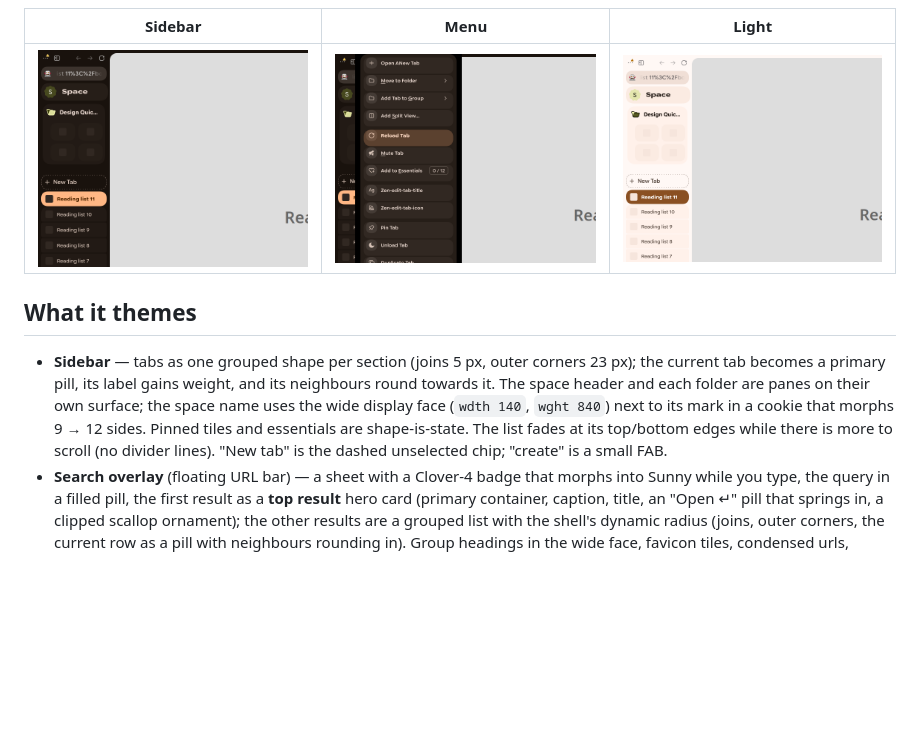
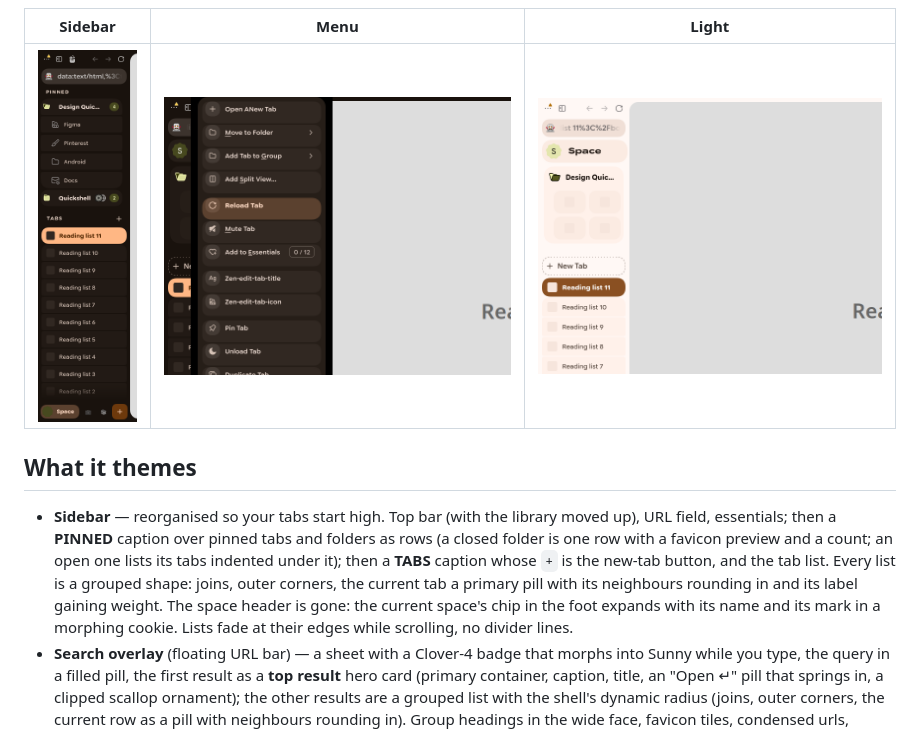
Before and after one commit to P3DROVFX/zen-m3e, a Markdown page: README.md, the part around the change. Rendered like a GitHub page; pictures changed too: docs/screenshots/sidebar-dark.png; blank space fills up the shorter version.

```diff
--- a/README.md
+++ b/README.md
@@ -16,13 +16,14 @@ ladder, same curves (`Appearance.animationCurves`), same rules (`docs/design.md`
 
 ## What it themes
 
-- **Sidebar** — tabs as one grouped shape per section (joins 5 px, outer corners 23 px);
-  the current tab becomes a primary pill, its label gains weight, and its neighbours
-  round towards it. The space header and each folder are panes on their own surface; the
-  space name uses the wide display face (`wdth 140`, `wght 840`) next to its mark in a
-  cookie that morphs 9 → 12 sides. Pinned tiles and essentials are shape-is-state. The
-  list fades at its top/bottom edges while there is more to scroll (no divider lines).
-  "New tab" is the dashed unselected chip; "create" is a small FAB.
+- **Sidebar** — reorganised so your tabs start high. Top bar (with the library moved up),
+  URL field, essentials; then a **PINNED** caption over pinned tabs and folders as rows
+  (a closed folder is one row with a favicon preview and a count; an open one lists its
+  tabs indented under it); then a **TABS** caption whose `+` is the new-tab button, and
+  the tab list. Every list is a grouped shape: joins, outer corners, the current tab a
+  primary pill with its neighbours rounding in and its label gaining weight. The space
+  header is gone: the current space's chip in the foot expands with its name and its
+  mark in a morphing cookie. Lists fade at their edges while scrolling, no divider lines.
 - **Search overlay** (floating URL bar) — a sheet with a Clover-4 badge that morphs into
   Sunny while you type, the query in a filled pill, the first result as a **top result**
   hero card (primary container, caption, title, an "Open ↵" pill that springs in, a
```
Also changed, not shown: CHANGELOG.md (+12 -0 lines), docs/design.md (+20 -3 lines), 5 other files.
